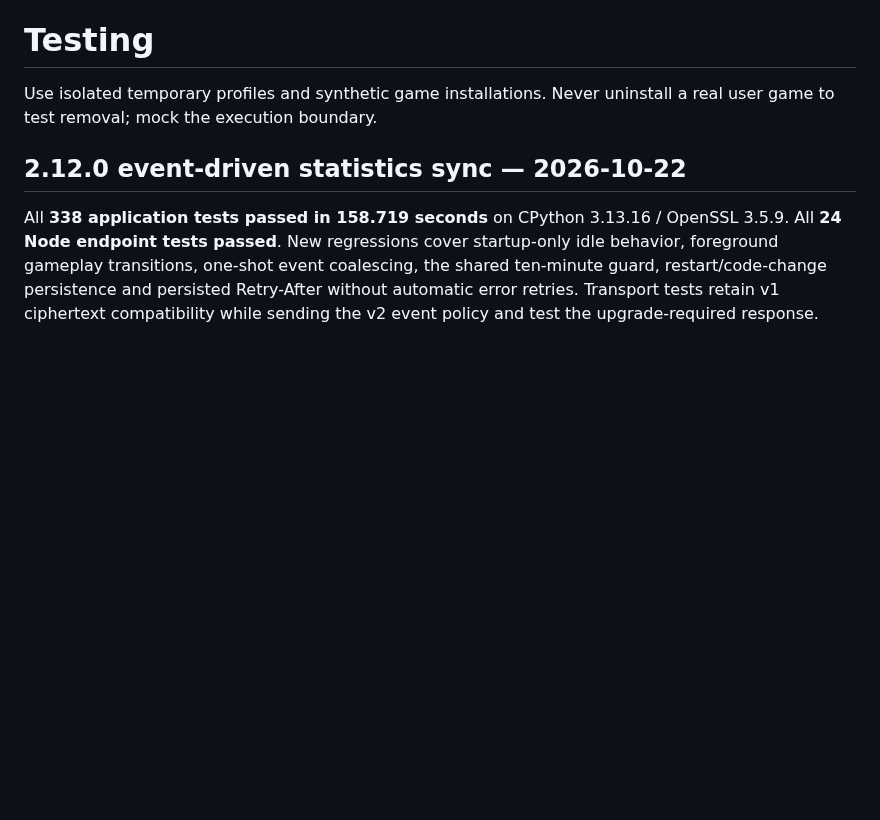
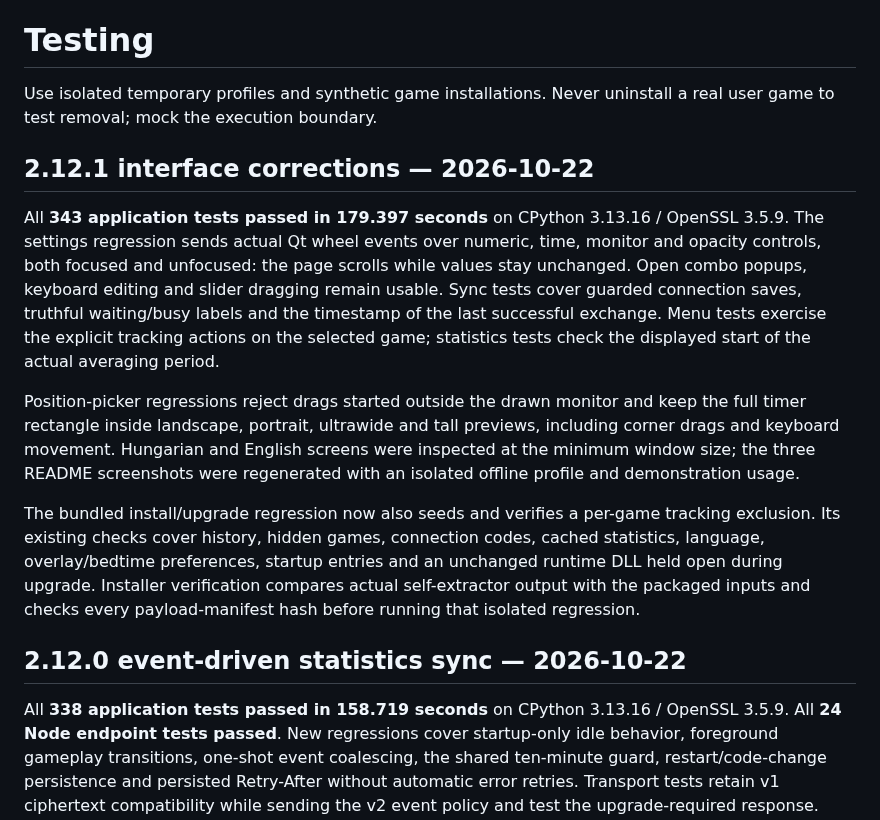
Before and after one commit to Blintboi/keep-improving, a Markdown page: TESTING.md, the part around the change. GitHub-like rendering; blank space fills up the shorter version.

Commit message:
Deliver 2.12.1 with safer settings scrolling and clearer interface

```diff
--- a/TESTING.md
+++ b/TESTING.md
@@ -1,6 +1,30 @@
 # Testing
 
 Use isolated temporary profiles and synthetic game installations. Never uninstall a real user game to test removal; mock the execution boundary.
+
+## 2.12.1 interface corrections — 2026-10-22
+
+All **343 application tests passed in 179.397 seconds** on CPython 3.13.16 /
+OpenSSL 3.5.9. The settings regression sends actual Qt wheel events over numeric,
+time, monitor and opacity controls, both focused and unfocused: the page scrolls
+while values stay unchanged. Open combo popups, keyboard editing and slider
+dragging remain usable. Sync tests cover guarded connection saves, truthful
+waiting/busy labels and the timestamp of the last successful exchange. Menu
+tests exercise the explicit tracking actions on the selected game; statistics
+tests check the displayed start of the actual averaging period.
+
+Position-picker regressions reject drags started outside the drawn monitor and
+keep the full timer rectangle inside landscape, portrait, ultrawide and tall
+previews, including corner drags and keyboard movement. Hungarian and English
+screens were inspected at the minimum window size; the three README screenshots
+were regenerated with an isolated offline profile and demonstration usage.
+
+The bundled install/upgrade regression now also seeds and verifies a per-game
+tracking exclusion. Its existing checks cover history, hidden games, connection
+codes, cached statistics, language, overlay/bedtime preferences, startup entries
+and an unchanged runtime DLL held open during upgrade. Installer verification
+compares actual self-extractor output with the packaged inputs and checks every
+payload-manifest hash before running that isolated regression.
 
 ## 2.12.0 event-driven statistics sync — 2026-10-22
 
```
Also changed, not shown: README.hu.md (+4 -2 lines), README.md (+4 -2 lines), docs/images/bedtime-en.png, docs/images/library-en.png, docs/images/statistics-en.png, 12 other files.
